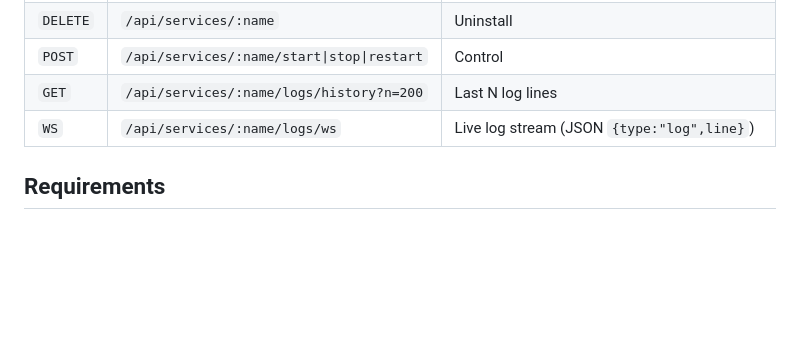
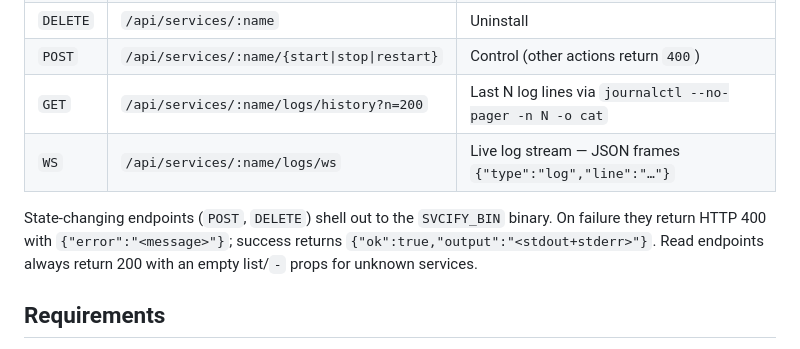
Before and after one commit to noodlescripter/svcify, a Markdown page: README.md, the part around one of its changes. GitHub-like rendering; blank space fills up the shorter version.

```diff
--- a/README.md
+++ b/README.md
@@ -184,7 +239,9 @@ The server also exposes a small JSON API:
 | `DELETE` | `/api/services/:name` | Uninstall |
-| `POST` | `/api/services/:name/start\|stop\|restart` | Control |
-| `GET` | `/api/services/:name/logs/history?n=200` | Last N log lines |
-| `WS` | `/api/services/:name/logs/ws` | Live log stream (JSON `{type:"log",line}`) |
+| `POST` | `/api/services/:name/{start\|stop\|restart}` | Control (other actions return `400`) |
+| `GET` | `/api/services/:name/logs/history?n=200` | Last N log lines via `journalctl --no-pager -n N -o cat` |
+| `WS` | `/api/services/:name/logs/ws` | Live log stream — JSON frames `{"type":"log","line":"…"}` |
+
+State-changing endpoints (`POST`, `DELETE`) shell out to the `SVCIFY_BIN` binary. On failure they return HTTP 400 with `{"error":"<message>"}`; success returns `{"ok":true,"output":"<stdout+stderr>"}`. Read endpoints always return 200 with an empty list/`-` props for unknown services.
 
 ## Requirements
 
```
Also changed, not shown: other parts of README.md (+59 -4 lines).
